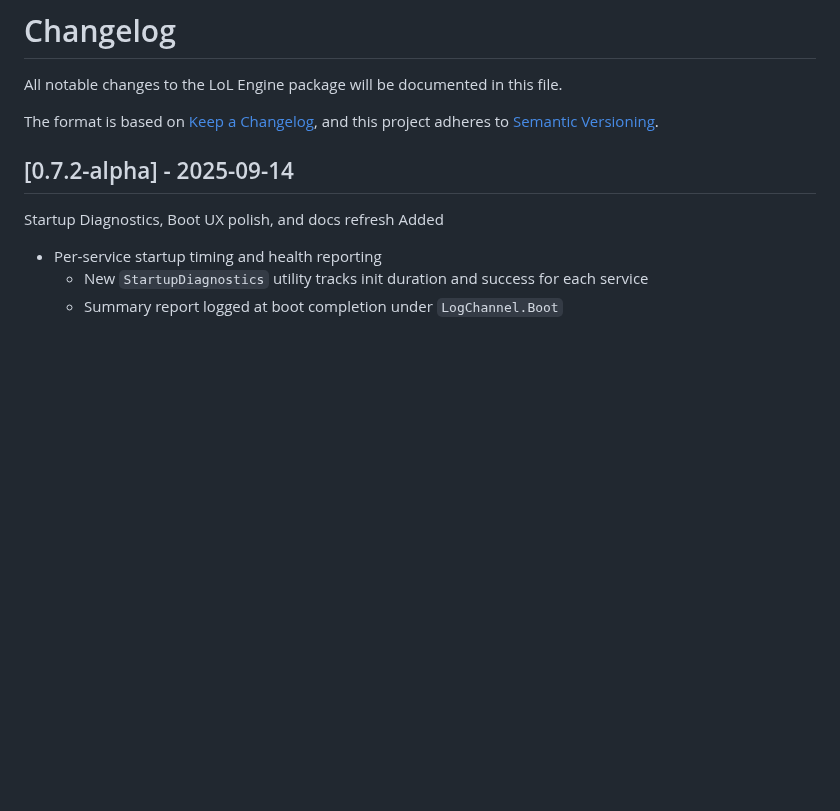
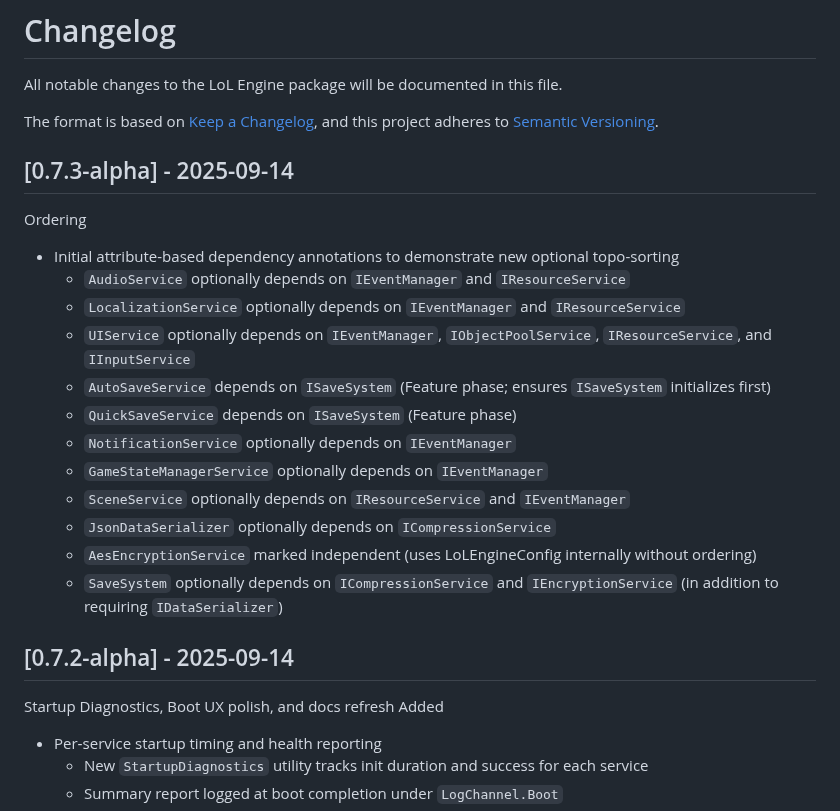
Before and after one commit to alien-tardigrade/LoL-Engine-README, a Markdown page: CHANGELOG.md, the part around the change. Drawn GitHub-style; blank space fills up the shorter version.

```diff
--- a/CHANGELOG.md
+++ b/CHANGELOG.md
@@ -4,6 +4,21 @@ All notable changes to the LoL Engine package will be documented in this file.
 
 The format is based on [Keep a Changelog](https://keepachangelog.com/en/1.0.0/),
 and this project adheres to [Semantic Versioning](https://semver.org/spec/v2.0.0.html).
+
+## [0.7.3-alpha] - 2025-09-14
+Ordering
+- Initial attribute-based dependency annotations to demonstrate new optional topo-sorting
+    - `AudioService` optionally depends on `IEventManager` and `IResourceService`
+    - `LocalizationService` optionally depends on `IEventManager` and `IResourceService`
+    - `UIService` optionally depends on `IEventManager`, `IObjectPoolService`, `IResourceService`, and `IInputService`
+    - `AutoSaveService` depends on `ISaveSystem` (Feature phase; ensures `ISaveSystem` initializes first)
+    - `QuickSaveService` depends on `ISaveSystem` (Feature phase)
+    - `NotificationService` optionally depends on `IEventManager`
+    - `GameStateManagerService` optionally depends on `IEventManager`
+    - `SceneService` optionally depends on `IResourceService` and `IEventManager`
+    - `JsonDataSerializer` optionally depends on `ICompressionService`
+    - `AesEncryptionService` marked independent (uses LoLEngineConfig internally without ordering)
+    - `SaveSystem` optionally depends on `ICompressionService` and `IEncryptionService` (in addition to requiring `IDataSerializer`)
 
 ## [0.7.2-alpha] - 2025-09-14
 Startup Diagnostics, Boot UX polish, and docs refresh
```
Also changed, not shown: README.md (+12 -1 lines).
